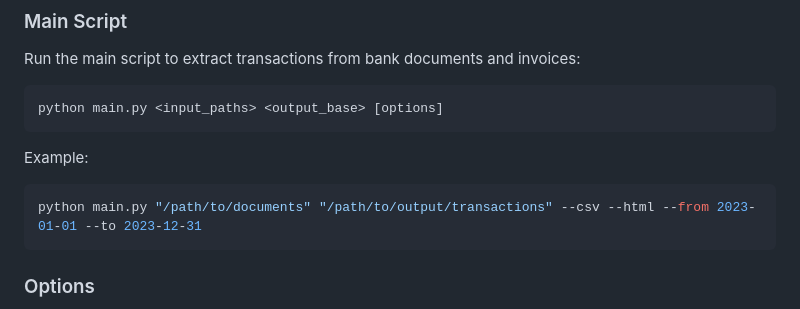
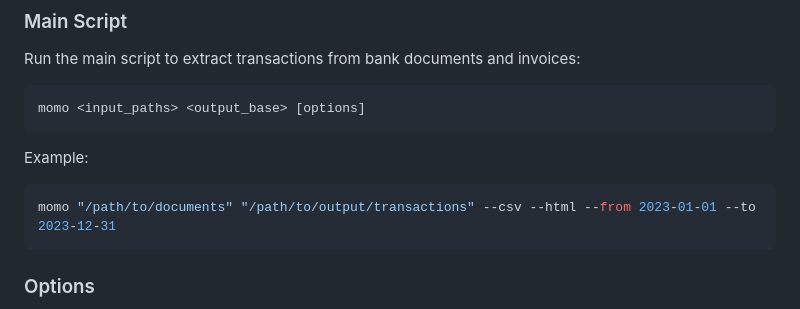
Before and after one commit to kevinveenbirkenbach/money-monitor, a Markdown page: README.md, the part around the change. Drawn GitHub-style.

````diff
--- a/README.md
+++ b/README.md
@@ -51,12 +51,12 @@ This command will:
 
 Run the main script to extract transactions from bank documents and invoices:
 ```bash
-python main.py <input_paths> <output_base> [options]
+momo <input_paths> <output_base> [options]
 ```
 
 Example:
 ```bash
-python main.py "/path/to/documents" "/path/to/output/transactions" --csv --html --from 2023-01-01 --to 2023-12-31
+momo "/path/to/documents" "/path/to/output/transactions" --csv --html --from 2023-01-01 --to 2023-12-31
 ```
 
 ### Options
````
